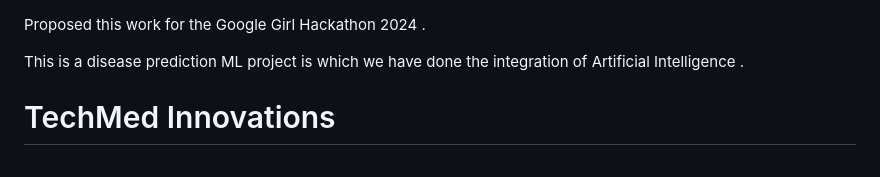
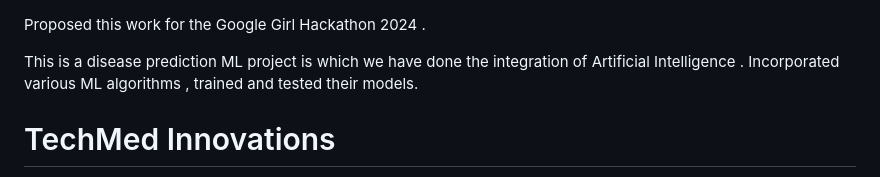
Before and after one commit to navyatripathi/TechMed-Innovations, a Markdown page: README.md, the part around the change. Rendered like a GitHub page.

```diff
--- a/README.md
+++ b/README.md
@@ -1,7 +1,7 @@
 Proposed this work for the Google Girl Hackathon 2024 .
 
 This is a disease prediction ML project is which we have done the integration of Artificial Intelligence .
-
+Incorporated various ML algorithms , trained and tested their models.
 
 # TechMed Innovations
 Welcome to our cutting-edge Personalized Web Application, TechMed Innovations : AI for a healthier tomorrow.
```
